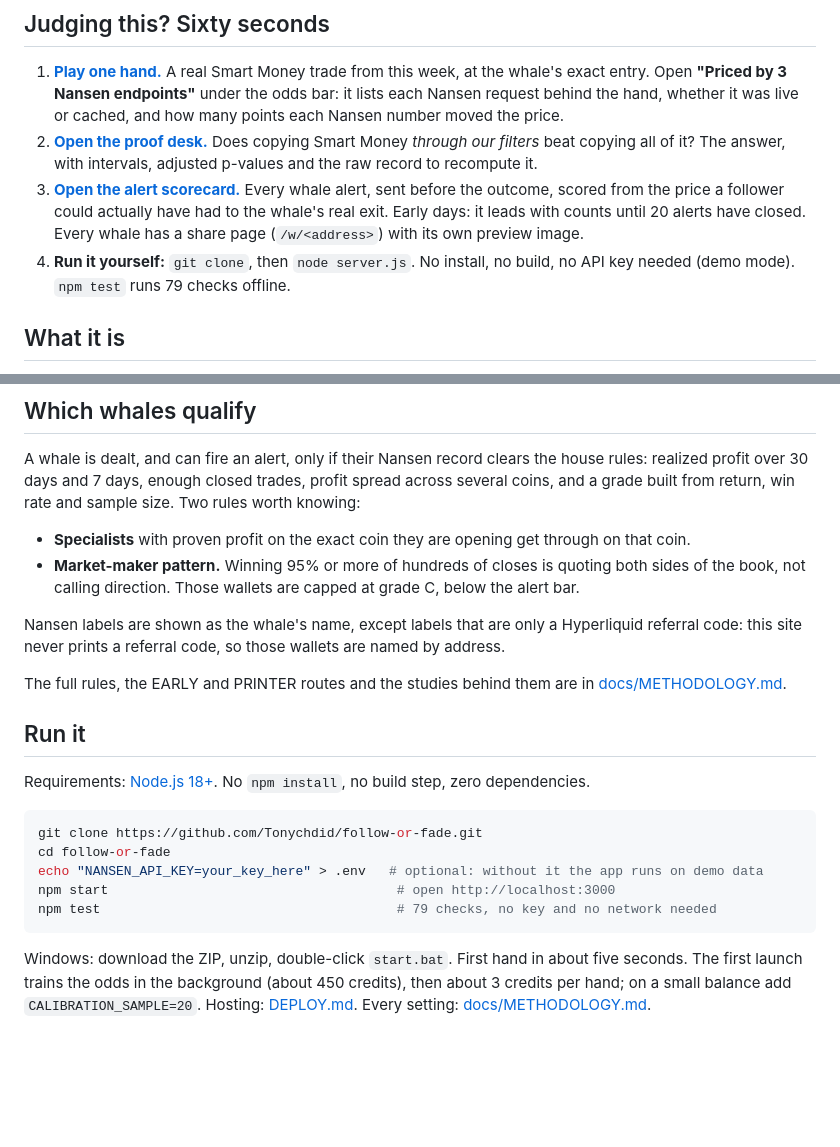
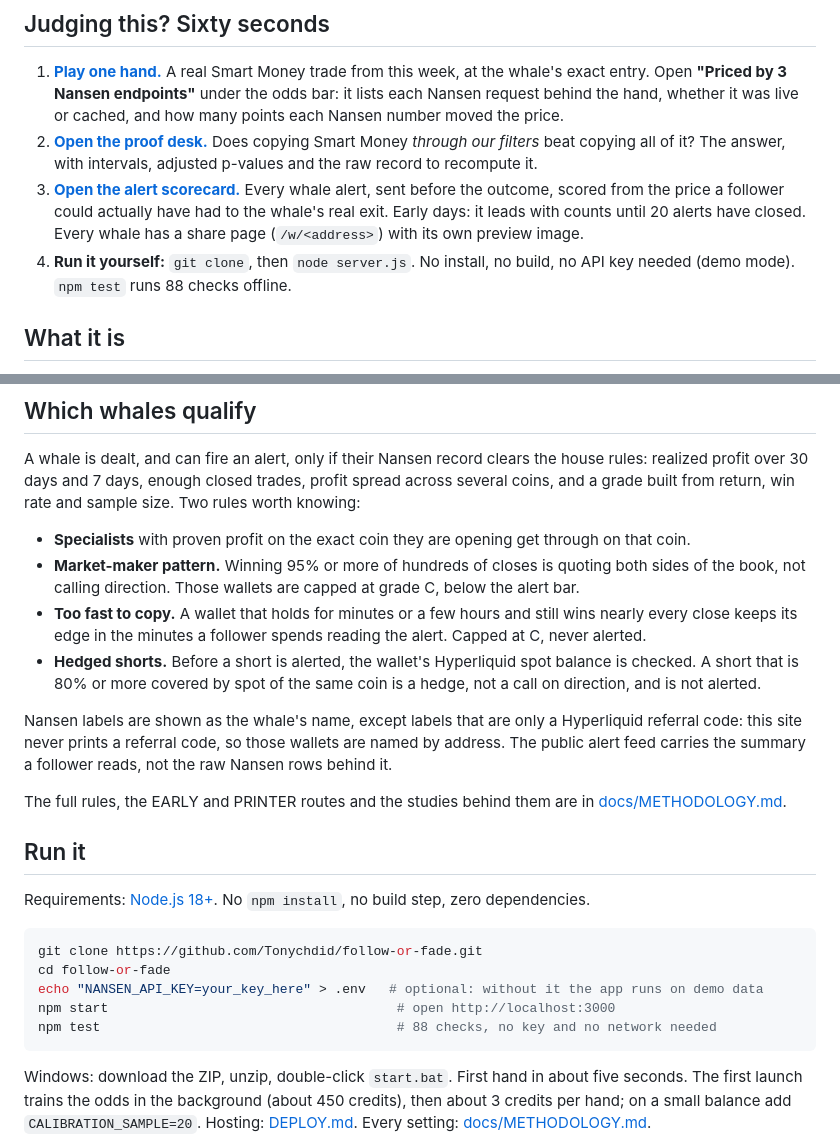
Before and after one commit to Tonychdid/follow-or-fade, a Markdown page: README.md, 2 parts joined by grey strips. Rendered like a GitHub page; blank space fills up the shorter version.

Commit message:
README: too-fast and hedged-short rules, 88 checks

````diff
--- a/README.md
+++ b/README.md
@@ -15,7 +15,7 @@ No signup, no wallet, play chips only. Built for the Nansen Meridian Buildathon.
 1. **[Play one hand.](https://follow-or-fade-production.up.railway.app)** A real Smart Money trade from this week, at the whale's exact entry. Open **"Priced by 3 Nansen endpoints"** under the odds bar: it lists each Nansen request behind the hand, whether it was live or cached, and how many points each Nansen number moved the price.
 2. **[Open the proof desk.](https://follow-or-fade-production.up.railway.app/proof.html)** Does copying Smart Money *through our filters* beat copying all of it? The answer, with intervals, adjusted p-values and the raw record to recompute it.
 3. **[Open the alert scorecard.](https://follow-or-fade-production.up.railway.app/scorecard)** Every whale alert, sent before the outcome, scored from the price a follower could actually have had to the whale's real exit. Early days: it leads with counts until 20 alerts have closed. Every whale has a share page (`/w/<address>`) with its own preview image.
-4. **Run it yourself:** `git clone`, then `node server.js`. No install, no build, no API key needed (demo mode). `npm test` runs 79 checks offline.
+4. **Run it yourself:** `git clone`, then `node server.js`. No install, no build, no API key needed (demo mode). `npm test` runs 88 checks offline.
 
 ## What it is
 
@@ -77,8 +77,10 @@ A whale is dealt, and can fire an alert, only if their Nansen record clears the
 
 - **Specialists** with proven profit on the exact coin they are opening get through on that coin.
 - **Market-maker pattern.** Winning 95% or more of hundreds of closes is quoting both sides of the book, not calling direction. Those wallets are capped at grade C, below the alert bar.
+- **Too fast to copy.** A wallet that holds for minutes or a few hours and still wins nearly every close keeps its edge in the minutes a follower spends reading the alert. Capped at C, never alerted.
+- **Hedged shorts.** Before a short is alerted, the wallet's Hyperliquid spot balance is checked. A short that is 80% or more covered by spot of the same coin is a hedge, not a call on direction, and is not alerted.
 
-Nansen labels are shown as the whale's name, except labels that are only a Hyperliquid referral code: this site never prints a referral code, so those wallets are named by address.
+Nansen labels are shown as the whale's name, except labels that are only a Hyperliquid referral code: this site never prints a referral code, so those wallets are named by address. The public alert feed carries the summary a follower reads, not the raw Nansen rows behind it.
 
 The full rules, the EARLY and PRINTER routes and the studies behind them are in [docs/METHODOLOGY.md](docs/METHODOLOGY.md).
 
@@ -91,7 +93,7 @@ git clone https://github.com/Tonychdid/follow-or-fade.git
 cd follow-or-fade
 echo "NANSEN_API_KEY=your_key_here" > .env   # optional: without it the app runs on demo data
 npm start                                     # open http://localhost:3000
-npm test                                      # 79 checks, no key and no network needed
+npm test                                      # 88 checks, no key and no network needed
 ```
 
 Windows: download the ZIP, unzip, double-click `start.bat`. First hand in about five seconds. The first launch trains the odds in the background (about 450 credits), then about 3 credits per hand; on a small balance add `CALIBRATION_SAMPLE=20`. Hosting: [DEPLOY.md](DEPLOY.md). Every setting: [docs/METHODOLOGY.md](docs/METHODOLOGY.md#configuration-env).
````
